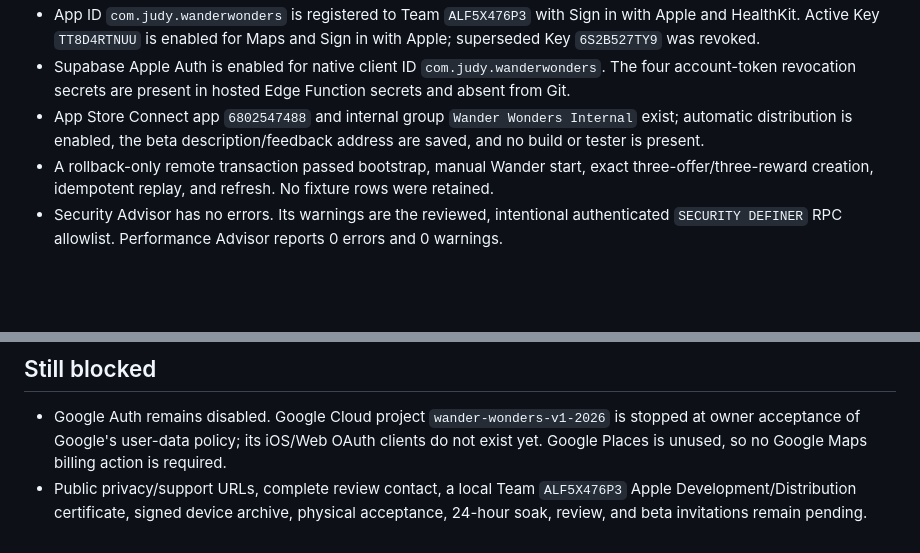
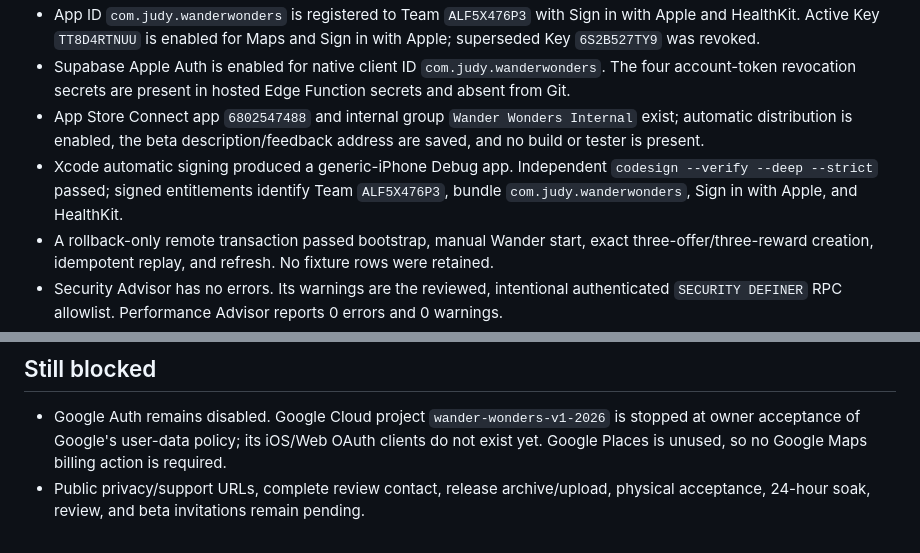
Before and after one commit to LeosonH/WanderWonders, a Markdown page: docs/evidence/remote-release-report.md, 2 parts joined by grey strips. Rendered like a GitHub page; blank space fills up the shorter version.

Commit message:
docs: record signed iPhone build

```diff
--- a/docs/evidence/remote-release-report.md
+++ b/docs/evidence/remote-release-report.md
@@ -15,6 +15,7 @@ Target: Supabase project `qmsliloouxmybnfzzlks`, organization `ilwcbtpsthckxclqq
 - App ID `com.judy.wanderwonders` is registered to Team `ALF5X476P3` with Sign in with Apple and HealthKit. Active Key `TT8D4RTNUU` is enabled for Maps and Sign in with Apple; superseded Key `6S2B527TY9` was revoked.
 - Supabase Apple Auth is enabled for native client ID `com.judy.wanderwonders`. The four account-token revocation secrets are present in hosted Edge Function secrets and absent from Git.
 - App Store Connect app `6802547488` and internal group `Wander Wonders Internal` exist; automatic distribution is enabled, the beta description/feedback address are saved, and no build or tester is present.
+- Xcode automatic signing produced a generic-iPhone Debug app. Independent `codesign --verify --deep --strict` passed; signed entitlements identify Team `ALF5X476P3`, bundle `com.judy.wanderwonders`, Sign in with Apple, and HealthKit.
 - A rollback-only remote transaction passed bootstrap, manual Wander start, exact three-offer/three-reward creation, idempotent replay, and refresh. No fixture rows were retained.
 - Security Advisor has no errors. Its warnings are the reviewed, intentional authenticated `SECURITY DEFINER` RPC allowlist. Performance Advisor reports 0 errors and 0 warnings.
 - The temporary pgTAP diagnostic extension and temporary CLI schema usage grant were removed; final remote state has no pgTAP extension and no `cli_login_postgres` usage on `extensions`.
@@ -36,4 +37,4 @@ The installed CLI's linked Postgres login cannot run `migration list`, remote li
 ## Still blocked
 
 - Google Auth remains disabled. Google Cloud project `wander-wonders-v1-2026` is stopped at owner acceptance of Google's user-data policy; its iOS/Web OAuth clients do not exist yet. Google Places is unused, so no Google Maps billing action is required.
-- Public privacy/support URLs, complete review contact, a local Team `ALF5X476P3` Apple Development/Distribution certificate, signed device archive, physical acceptance, 24-hour soak, review, and beta invitations remain pending.
+- Public privacy/support URLs, complete review contact, release archive/upload, physical acceptance, 24-hour soak, review, and beta invitations remain pending.
```
Also changed, not shown: docs/readiness/owner-inputs.md (+1 -1 lines), plans/2026-08-12-build-wander-wonders-v1-end-to-end-plan-v6.md (+1 -1 lines).
